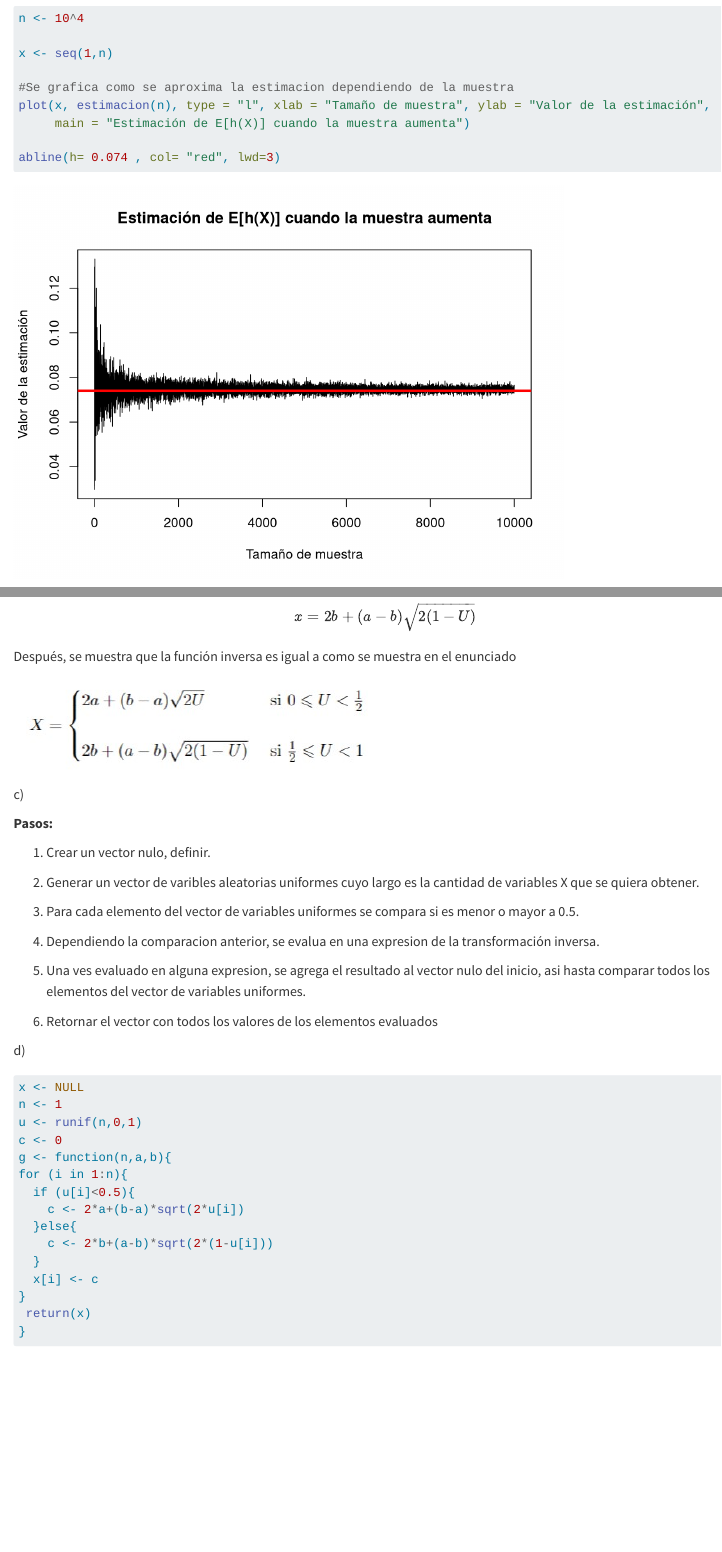
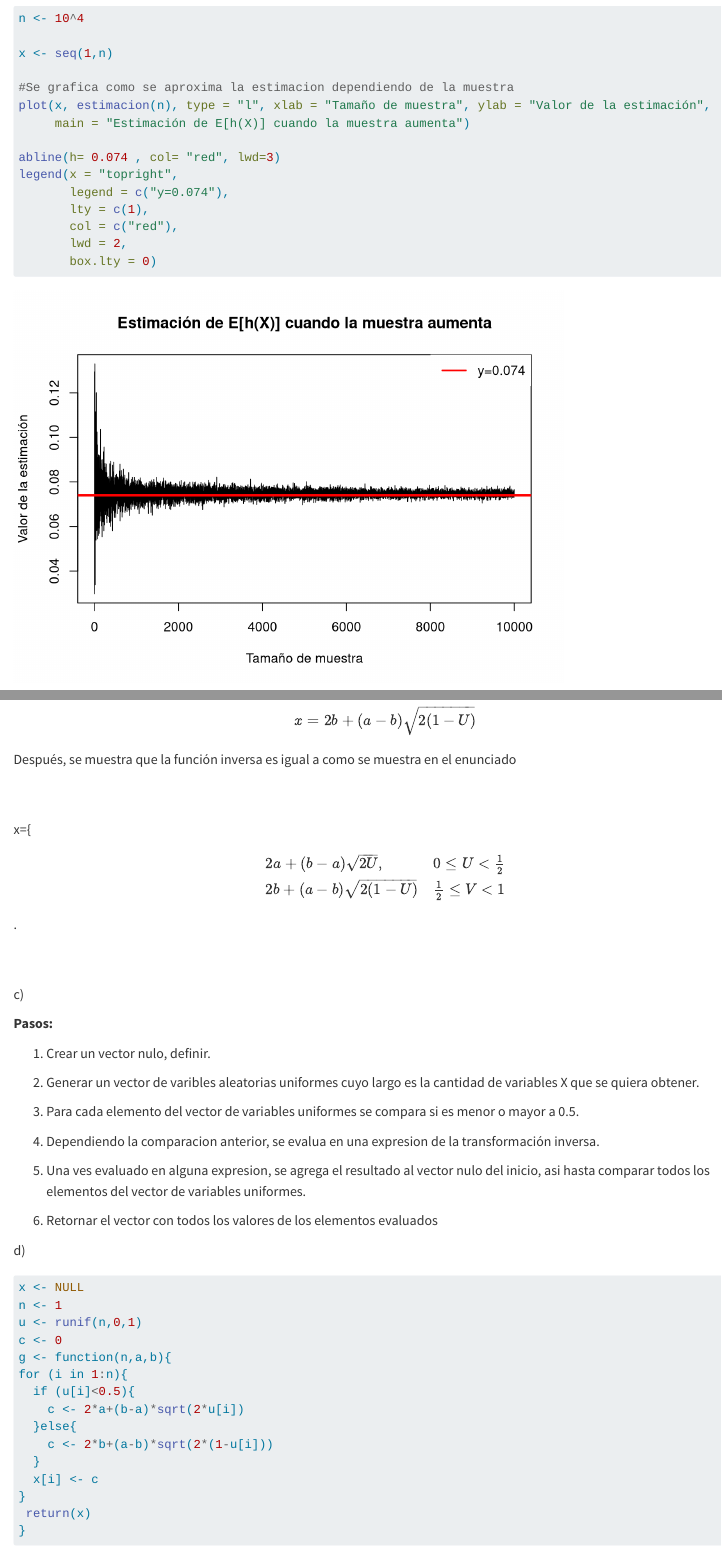
Before and after one commit to Franciscofn123/aprendieeeendo, a Quarto document (intento1.qmd): the page in a window 1100 px wide, from 4110 px down, and a second part further down, joined at a grey line. Rendered offline with R 4.5, knitr and Pandoc in place of Quarto, with nearby package versions; code that draws random numbers runs with fixed seeds of ours; long lines of code are wrapped.

Commit message:
se termina informe (ojala)

````diff
--- a/intento1.qmd
+++ b/intento1.qmd
@@ -209,6 +209,12 @@ plot(x, estimacion(n), type = "l", xlab = "Tamaño de muestra", ylab = "Valor de
      main = "Estimación de E[h(X)] cuando la muestra aumenta")
 
 abline(h= 0.074 , col= "red", lwd=3)
+legend(x = "topright",
+       legend = c("y=0.074"),
+       lty = c(1),
+       col = c("red"),
+       lwd = 2,
+       box.lty = 0)
 
 
 ```
@@ -341,7 +347,14 @@ $$
 
 Después, se muestra que la función inversa es igual a como se muestra en el enunciado
 
-![](images/expresion%20de%20x.jpg)
+$$
+$$
+x=\left\{\begin{array}{ll}
+2 a+(b-a) \sqrt{2 U}, & 0 \leq U<\frac{1}{2} \\
+2 b+(a-b) \sqrt{2(1-U)} & \frac{1}{2} \leq V<1
+\end{array}\right.
+$$
+$$
 
 c\)
 
````
Also changed, not shown: intento1.html, intento1_files/figure-html/unnamed-chunk-11-1.png, intento1_files/figure-html/unnamed-chunk-8-1.png, intento1_files/figure-html/unnamed-chunk-9-1.png, intento1.qmd (2 more changed lines).
